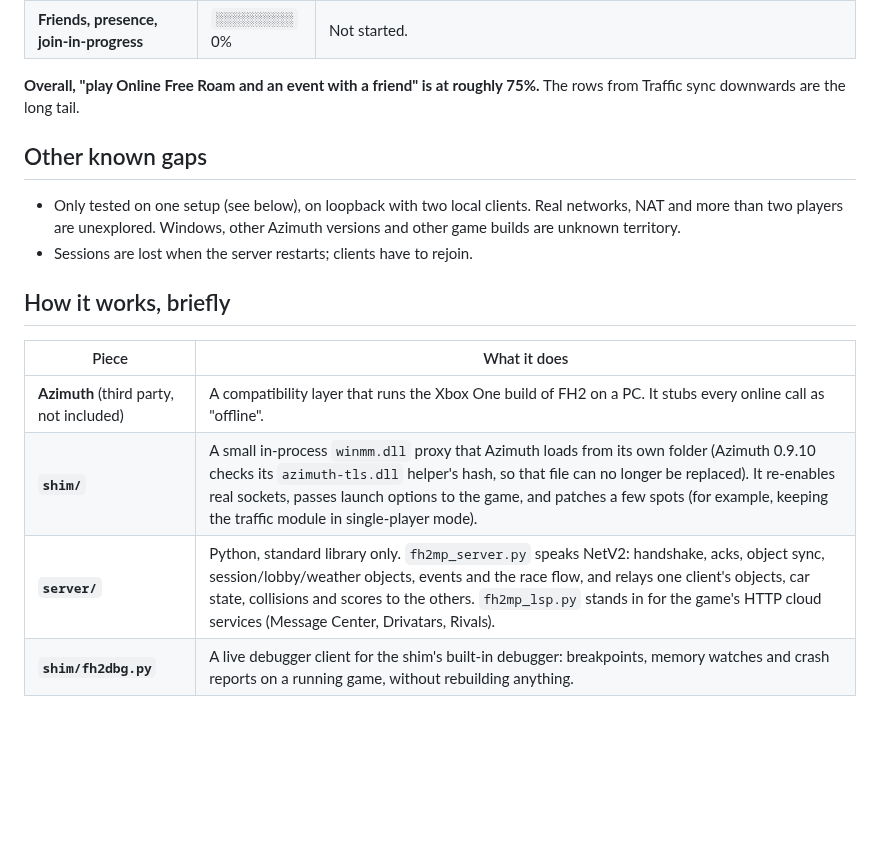
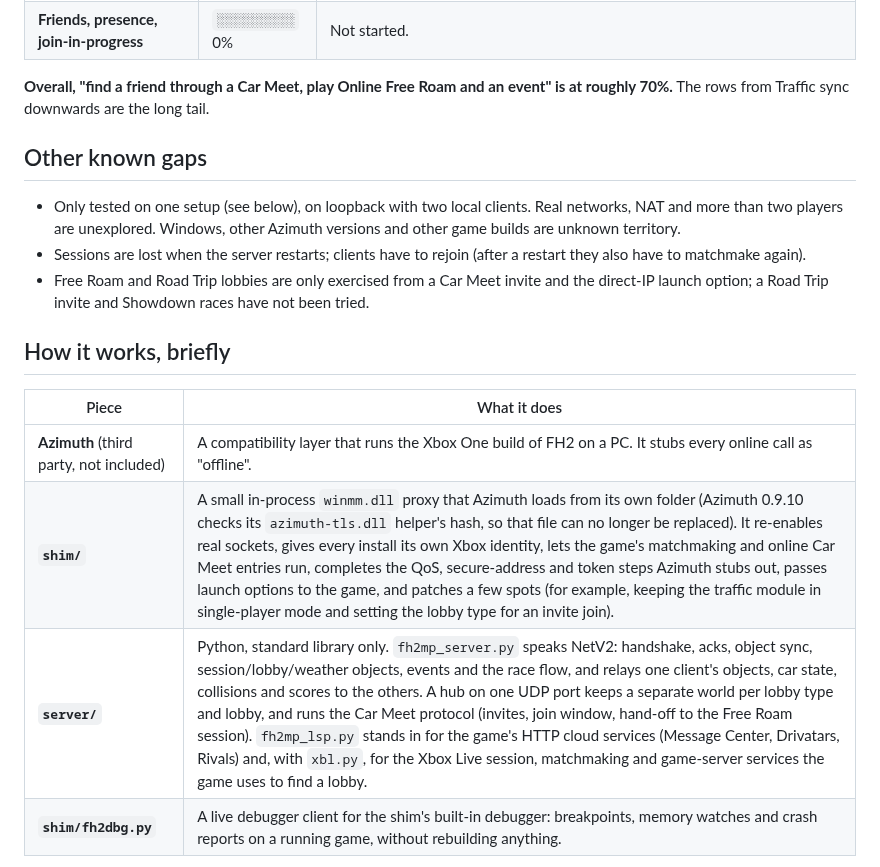
Before and after one commit to Charelene/FH2MP, a Markdown page: README.md, the part around one of its changes. Rendered like a GitHub page; blank space fills up the shorter version.

```diff
--- a/README.md
+++ b/README.md
@@ -52,22 +83,23 @@ not a measurement. 100% means "I would not notice anything missing in a play ses
 | **Bucket List cars online** | `░░░░░░░░░░` 0% | Not started. |
 | **Friends, presence, join-in-progress** | `░░░░░░░░░░` 0% | Not started. |
 
-**Overall, "play Online Free Roam and an event with a friend" is at roughly 75%.**
+**Overall, "find a friend through a Car Meet, play Online Free Roam and an event" is at roughly 70%.**
 The rows from Traffic sync downwards are the long tail.
 
 ## Other known gaps
 
 - Only tested on one setup (see below), on loopback with two local clients. Real networks, NAT and more than
   two players are unexplored. Windows, other Azimuth versions and other game builds are unknown territory.
-- Sessions are lost when the server restarts; clients have to rejoin.
+- Sessions are lost when the server restarts; clients have to rejoin (after a restart they also have to matchmake again).
+- Free Roam and Road Trip lobbies are only exercised from a Car Meet invite and the direct-IP launch option; a Road Trip invite and Showdown races have not been tried.
 
 ## How it works, briefly
 
 | Piece | What it does |
 |-------|--------------|
 | **Azimuth** (third party, not included) | A compatibility layer that runs the Xbox One build of FH2 on a PC. It stubs every online call as "offline". |
-| **`shim/`** | A small in-process `winmm.dll` proxy that Azimuth loads from its own folder (Azimuth 0.9.10 checks its `azimuth-tls.dll` helper's hash, so that file can no longer be replaced). It re-enables real sockets, passes launch options to the game, and patches a few spots (for example, keeping the traffic module in single-player mode). |
-| **`server/`** | Python, standard library only. `fh2mp_server.py` speaks NetV2: handshake, acks, object sync, session/lobby/weather objects, events and the race flow, and relays one client's objects, car state, collisions and scores to the others. `fh2mp_lsp.py` stands in for the game's HTTP cloud services (Message Center, Drivatars, Rivals). |
+| **`shim/`** | A small in-process `winmm.dll` proxy that Azimuth loads from its own folder (Azimuth 0.9.10 checks its `azimuth-tls.dll` helper's hash, so that file can no longer be replaced). It re-enables real sockets, gives every install its own Xbox identity, lets the game's matchmaking and online Car Meet entries run, completes the QoS, secure-address and token steps Azimuth stubs out, passes launch options to the game, and patches a few spots (for example, keeping the traffic module in single-player mode and setting the lobby type for an invite join). |
+| **`server/`** | Python, standard library only. `fh2mp_server.py` speaks NetV2: handshake, acks, object sync, session/lobby/weather objects, events and the race flow, and relays one client's objects, car state, collisions and scores to the others. A hub on one UDP port keeps a separate world per lobby type and lobby, and runs the Car Meet protocol (invites, join window, hand-off to the Free Roam session). `fh2mp_lsp.py` stands in for the game's HTTP cloud services (Message Center, Drivatars, Rivals) and, with `xbl.py`, for the Xbox Live session, matchmaking and game-server services the game uses to find a lobby. |
 | **`shim/fh2dbg.py`** | A live debugger client for the shim's built-in debugger: breakpoints, memory watches and crash reports on a running game, without rebuilding anything. |
 
 The protocol was recovered from the client itself, not from captured Microsoft traffic.
```
Also changed, not shown: other parts of README.md (+33 -2 lines), assets/car-meet-free-roam.jpg (added), assets/car-meet-invite.jpg (added), assets/demo-free-roam.jpg (added), assets/online-event.jpg (added), assets/road-trip-vote.jpg (added), 9 other files.
